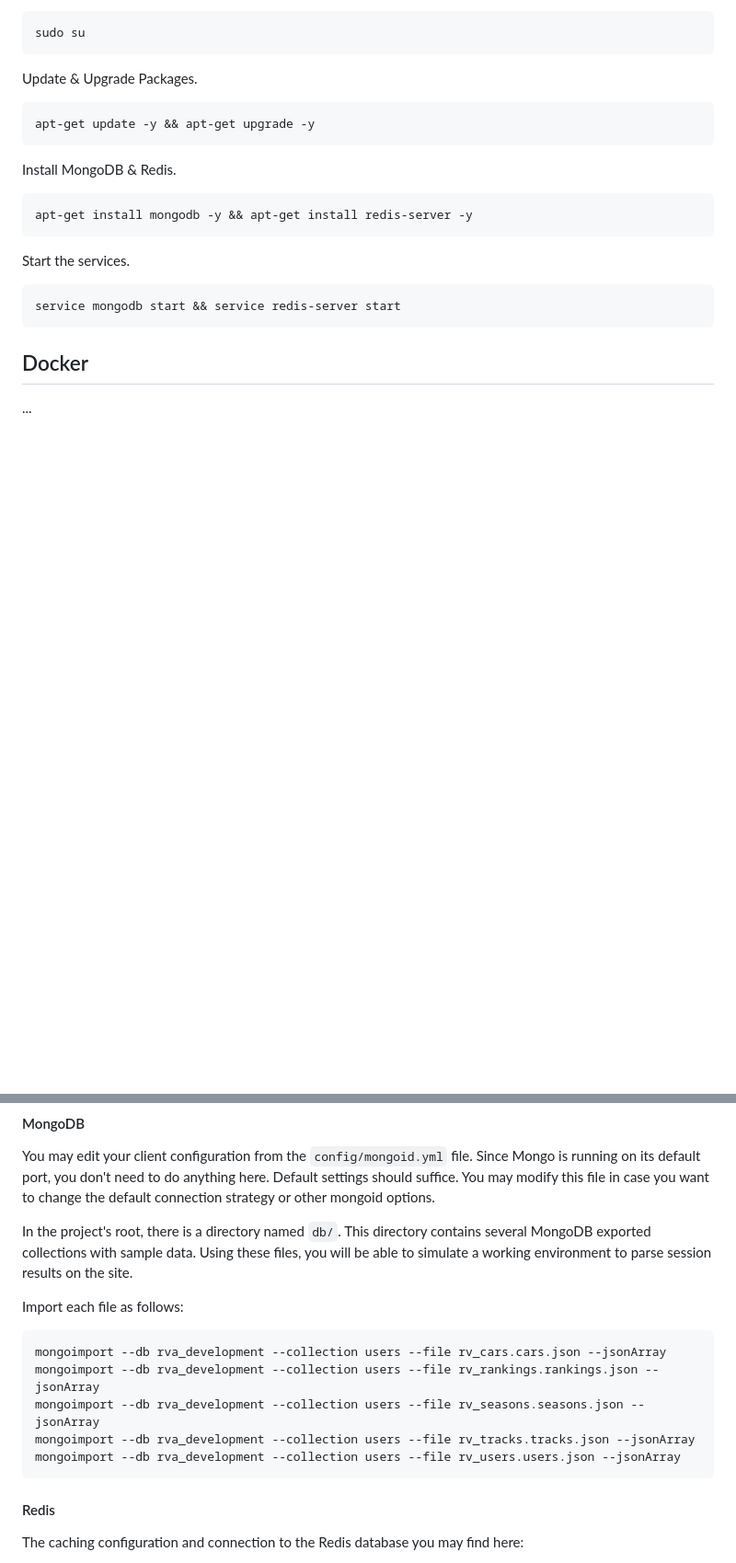
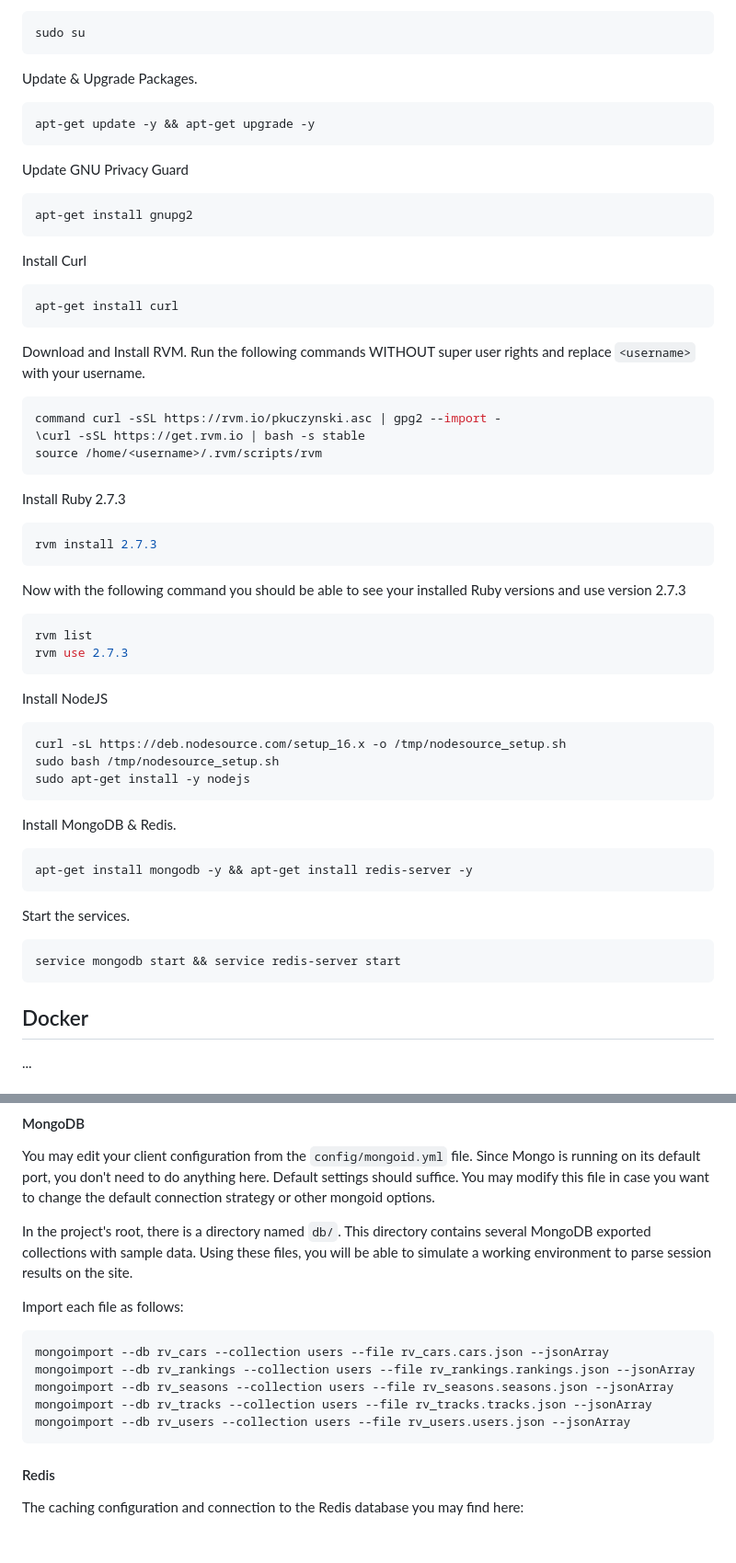
Before and after one commit to Re-Volt-America/RVA, a Markdown page: README.md, 2 parts joined by grey strips. Shown at 92% size. GitHub-like rendering; blank space fills up the shorter version.

````diff
--- a/README.md
+++ b/README.md
@@ -56,6 +55,42 @@ Update & Upgrade Packages.
 apt-get update -y && apt-get upgrade -y
 ```
 
+Update GNU Privacy Guard
+```bash
+apt-get install gnupg2
+```
+
+Install Curl
+```bash
+apt-get install curl
+```
+
+Download and Install RVM. Run the following commands WITHOUT super user rights and replace `<username>` with your
+username.
+```bash
+command curl -sSL https://rvm.io/pkuczynski.asc | gpg2 --import -
+\curl -sSL https://get.rvm.io | bash -s stable
+source /home/<username>/.rvm/scripts/rvm
+```
+
+Install Ruby 2.7.3
+```bash
+rvm install 2.7.3
+```
+
+Now with the following command you should be able to see your installed Ruby versions and use version 2.7.3
+```bash
+rvm list
+rvm use 2.7.3
+```
+
+Install NodeJS
+```bash
+curl -sL https://deb.nodesource.com/setup_16.x -o /tmp/nodesource_setup.sh
+sudo bash /tmp/nodesource_setup.sh
+sudo apt-get install -y nodejs
+```
+
 Install MongoDB & Redis.
 ```bash
 apt-get install mongodb -y && apt-get install redis-server -y
@@ -101,11 +140,11 @@ site.
 
 Import each file as follows:
 ```bash
-mongoimport --db rva_development --collection users --file rv_cars.cars.json --jsonArray
-mongoimport --db rva_development --collection users --file rv_rankings.rankings.json --jsonArray
-mongoimport --db rva_development --collection users --file rv_seasons.seasons.json --jsonArray
-mongoimport --db rva_development --collection users --file rv_tracks.tracks.json --jsonArray
-mongoimport --db rva_development --collection users --file rv_users.users.json --jsonArray
+mongoimport --db rv_cars --collection users --file rv_cars.cars.json --jsonArray
+mongoimport --db rv_rankings --collection users --file rv_rankings.rankings.json --jsonArray
+mongoimport --db rv_seasons --collection users --file rv_seasons.seasons.json --jsonArray
+mongoimport --db rv_tracks --collection users --file rv_tracks.tracks.json --jsonArray
+mongoimport --db rv_users --collection users --file rv_users.users.json --jsonArray
 ```
 
 #### Redis
````
Also changed, not shown: other parts of README.md (+7 -4 lines).
